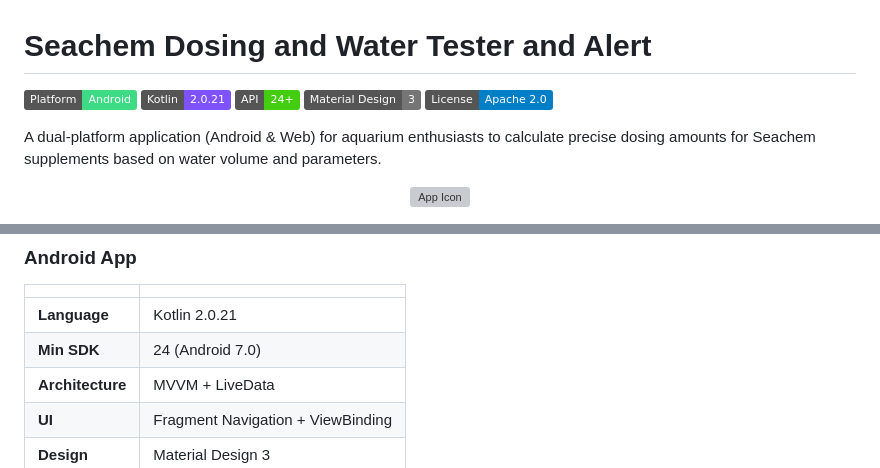
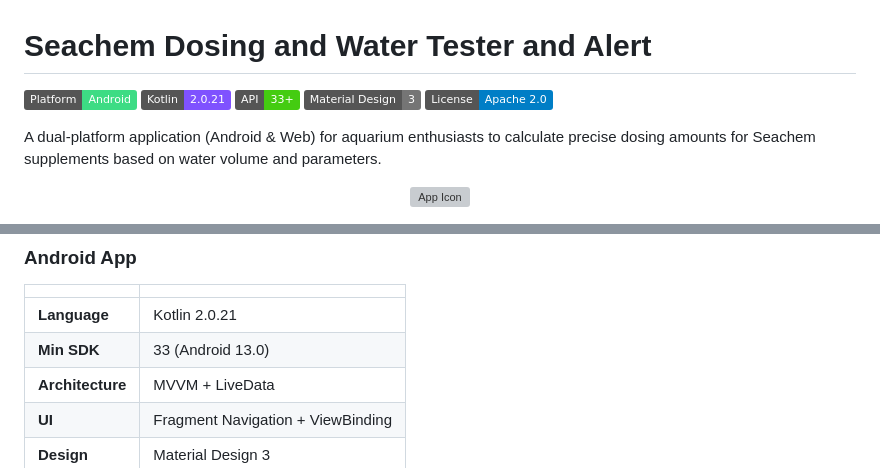
Before and after one commit to GurucharanSavanth/Seachem-Dosing, a Markdown page: README.md, 2 parts joined by grey strips. GitHub-like rendering; badges without logos; grey boxes are pictures that could not be loaded.

Commit message:
docs(readme): correct stale Min SDK 24 -> 33 (badge + tech-stack table)

```diff
--- a/README.md
+++ b/README.md
@@ -2,7 +2,7 @@
 
 [![Android](https://img.shields.io/badge/Platform-Android-3DDC84?logo=android&logoColor=white)](https://developer.android.com)
 [![Kotlin](https://img.shields.io/badge/Kotlin-2.0.21-7F52FF?logo=kotlin&logoColor=white)](https://kotlinlang.org)
-[![API](https://img.shields.io/badge/API-24%2B-brightgreen)](https://android-arsenal.com/api?level=24)
+[![API](https://img.shields.io/badge/API-33%2B-brightgreen)](https://android-arsenal.com/api?level=33)
 [![Material Design 3](https://img.shields.io/badge/Material%20Design-3-757575?logo=material-design&logoColor=white)](https://m3.material.io)
 [![License](https://img.shields.io/badge/License-Apache_2.0-blue.svg)](LICENSE)
 
@@ -49,7 +49,7 @@ A dual-platform application (Android & Web) for aquarium enthusiasts to calculat
 | | |
 |---|---|
 | **Language** | Kotlin 2.0.21 |
-| **Min SDK** | 24 (Android 7.0) |
+| **Min SDK** | 33 (Android 13.0) |
 | **Architecture** | MVVM + LiveData |
 | **UI** | Fragment Navigation + ViewBinding |
 | **Design** | Material Design 3 |
```
